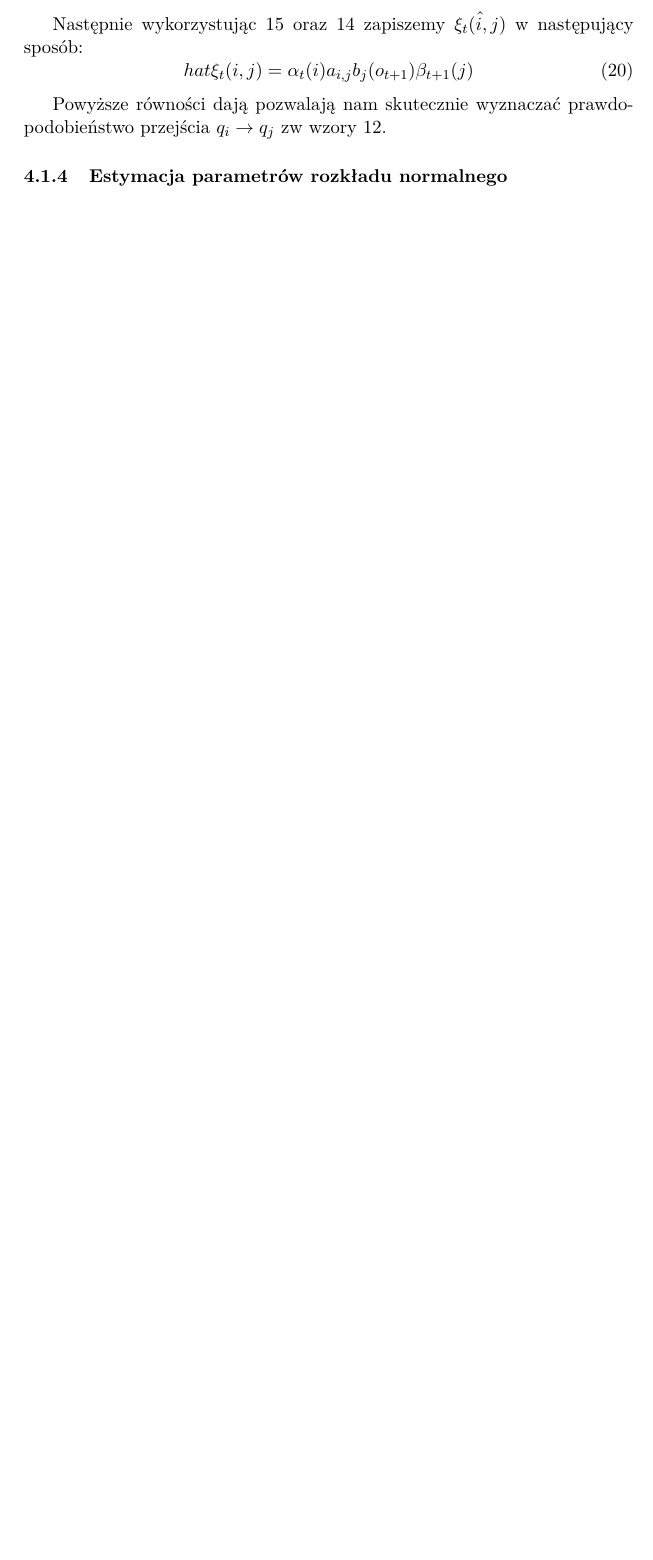
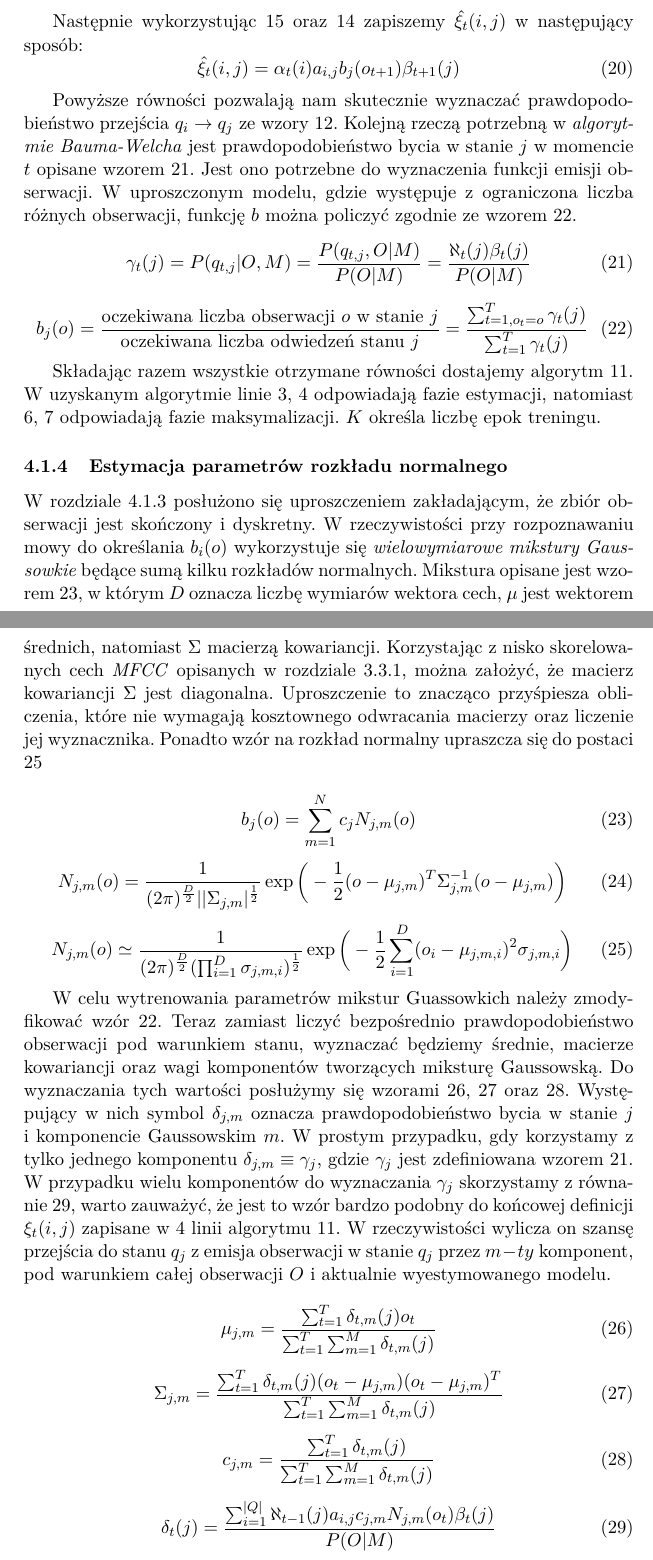
Before and after one commit to AleksanderSas/PracaMagisterska, a LaTeX document (text/document_2.tex): part of page 16 of 50 before the commit and two parts of pages 16 and 17 of 52 after it, the two joined at a grey line, cut so that both start at the same text, the shorter picture padded with empty space. Compiled offline with pdfLaTeX.

Commit message:
add some text

```diff
--- a/text/document_2.tex
+++ b/text/document_2.tex
@@ -549,9 +549,19 @@
 			\label{eqn:quite_ksi_2_ksi}
 		\end{equation}
 
-		Następnie wykorzystując \ref{eqn:alfa} oraz \ref{eqn:beta} zapiszemy $\hat{\xi_t(i,j)}$ w następujący sposób:
+		Następnie wykorzystując \ref{eqn:alfa} oraz \ref{eqn:beta} zapiszemy $\hat{\xi_t}(i,j)$ w następujący sposób:
 		\begin{equation}
-			hat{\xi_t(i,j)} = \alpha_t(i) a_{i,j} b_j(o_{t+1}) \beta_{t+1}(j)
+			\hat{\xi_t}(i,j) = \alpha_t(i) a_{i,j} b_j(o_{t+1}) \beta_{t+1}(j)
 		\end{equation}
 
-		Powyższe równości dają pozwalają nam skutecznie wyznaczać prawdopodobieństwo przejścia $q_i \rightarrow q_j$ zw wzory \ref{eqn:qi_qj}.
+		Powyższe równości pozwalają nam skutecznie wyznaczać prawdopodobieństwo przejścia $q_i \rightarrow q_j$ ze wzory \ref{eqn:qi_qj}. Kolejną rzeczą potrzebną w \textit{algorytmie Bauma-Welcha} jest prawdopodobieństwo bycia w stanie $j$ w momencie $t$ opisane wzorem \ref{eqn:gamma}. Jest ono potrzebne do wyznaczenia funkcji emisji obserwacji. W uproszczonym modelu, gdzie występuje z ograniczona liczba różnych obserwacji, funkcję $b$ można policzyć zgodnie ze wzorem \ref{eqn:b}.
+		\begin{equation}
+			\gamma_t(j) = P(q_{t,j}|O,M) = \frac{P(q_{t,j},O|M)}{P(O|M)} = \frac{\aleph_t(j)\beta_t(j)}{P(O|M)}
+			\label{eqn:gamma}
+		\end{equation}
+		\begin{equation}
+			b_j(o)=\frac{\text{oczekiwana liczba obserwacji $o$ w stanie $j$}}{\text{oczekiwana liczba odwiedzeń stanu $j$}} = \frac{\sum_{t=1,o_t=o}^T\gamma_t(j)}{\sum_{t=1}^T\gamma_t(j)}
+			\label{eqn:b}
+		\end{equation}
+
+		Składając razem wszystkie otrzymane równości dostajemy algorytm \ref{alg:Baum_Welch}. W uzyskanym algorytmie linie \ref{line:E_begin}, \ref{line:E_end} odpowiadają fazie estymacji, natomiast \ref{line:M_begin}, \ref{line:M_end} odpowiadają fazie maksymalizacji. $K$ określa liczbę epok treningu.
@@ -558,6 +585,44 @@
+			\label{alg:Baum_Welch}
+		\end{figure}
 
 	   \subsubsection{Estymacja parametrów rozkładu normalnego}
 	   \label{sec:gmm_estimation}
+	   W rozdziale \ref{sec:Baum_Welch} posłużono się uproszczeniem zakładającym, że zbiór obserwacji jest skończony i dyskretny. W rzeczywistości przy rozpoznawaniu mowy do określania $b_i(o)$ wykorzystuje się \textit{wielowymiarowe mikstury Gaussowkie} będące sumą kilku rozkładów normalnych. Mikstura opisane jest wzorem \ref{eqn:GMM}, w którym $D$ oznacza liczbę wymiarów wektora cech, $\mu$ jest wektorem średnich, natomiast $\Sigma$ macierzą kowariancji. Korzystając z nisko skorelowanych cech \textit{MFCC} opisanych w rozdziale \ref{sec:Feature_vec_mfcc}, można założyć, że macierz kowariancji $\Sigma$ jest diagonalna. Uproszczenie to znacząco przyśpiesza obliczenia, które nie wymagają kosztownego odwracania macierzy oraz liczenie jej wyznacznika. Ponadto wzór na rozkład normalny upraszcza się do postaci \ref{eqn:normal_distribution_simple}
+
+	   \begin{equation}
+		   	b_j(o) = \sum_{m=1}^N c_j N_{j,m}(o)
+		   	\label{eqn:GMM}
+	   \end{equation}
+	   \begin{equation}
+		   N_{j,m}(o)=\frac{1}{(2\pi)^{\frac{D}{2}}||\Sigma_{j,m}|^{\frac{1}{2}}}\exp\bigg( -\frac{1}{2}(o-\mu_{j,m})^T\Sigma_{j,m}^{-1}(o-\mu_{j,m}) \bigg)
+		   \label{eqn:normal_distribution}
+	   \end{equation}
+	   \begin{equation}
+		   N_{j,m}(o)\simeq\frac{1}{(2\pi)^{\frac{D}{2}}(\prod_{i=1}^D\sigma_{j,m,i})^{\frac{1}{2}}}\exp\bigg( -\frac{1}{2}\sum_{i=1}^D(o_i-\mu_{j,m,i})^2\sigma_{j,m,i} \bigg)
+	   \label{eqn:normal_distribution_simple}
+	   \end{equation}
+
+	   W celu wytrenowania parametrów mikstur Guassowkich należy zmodyfikować wzór \ref{eqn:b}. Teraz zamiast liczyć bezpośrednio prawdopodobieństwo obserwacji pod warunkiem stanu, wyznaczać będziemy średnie, macierze kowariancji oraz wagi komponentów tworzących miksturę Gaussowską. Do wyznaczania tych wartości posłużymy się wzorami \ref{eqn:b_u_c}, \ref{eqn:b_s_c} oraz \ref{eqn:b_c_c}. Występujący w nich symbol $\delta_{j,m}$ oznacza prawdopodobieństwo bycia w stanie $j$ i komponencie Gaussowskim $m$. W prostym przypadku, gdy korzystamy z tylko jednego komponentu $\delta_{j,m} \equiv \gamma_j$, gdzie $\gamma_j$ jest zdefiniowana wzorem \ref{eqn:gamma}. W przypadku wielu komponentów do wyznaczania $\gamma_j$ skorzystamy z równanie \ref{eqn:delta}, warto zauważyć, że jest to wzór bardzo podobny do końcowej definicji $\xi _t(i,j)$ zapisane w \ref{line:E_end} linii algorytmu \ref{alg:Baum_Welch}. W rzeczywistości wylicza on szansę przejścia do stanu $q_j$ z emisja obserwacji w stanie $q_j$ przez $m-ty$ komponent, pod warunkiem całej obserwacji $O$ i aktualnie wyestymowanego modelu.
+
+	   \begin{equation}
+	   \mu_{j,m}=\frac{\sum_{t=1}^T\delta_{t,m}(j)o_t}{\sum_{t=1}^T\sum_{m=1}^M\delta_{t,m}(j)}
+	   \label{eqn:b_u_c}
+	   \end{equation}
+
+	   \begin{equation}
+	   \Sigma_{j,m}=\frac{\sum_{t=1}^T\delta_{t,m}(j)(o_t-\mu_{j,m})(o_t-\mu_{j,m})^T}{\sum_{t=1}^T\sum_{m=1}^M\delta_{t,m}(j)}
+	   \label{eqn:b_s_c}
+	   \end{equation}
+
+	   \begin{equation}
+	   c_{j,m}=\frac{\sum_{t=1}^T\delta_{t,m}(j)}{\sum_{t=1}^T\sum_{m=1}^M\delta_{t,m}(j)}
+	   \label{eqn:b_c_c}
+	   \end{equation}
+
+	   \begin{equation}
+	   \delta_t(j)= \frac{\sum_{i=1}^{|Q|}\aleph_{t-1}(j)a_{i,j}c_{j,m}N_{j,m}(o_{t})\beta_{t}(j)}{P(O|M)}
+	   \label{eqn:delta}
+	   \end{equation}
 
     \subsection{Modelowanie fonetyki z wykorzystaniem HMM }
     W klasycznych systemach rozpoznających mowę, wykorzystujących ukryte modele Markova, zbiór stanów reprezentuje fony. Każdy fon ma trzy stany w HMM, tak jak opisano w rozdziale \ref{sec:Phones}. Zbiorem obserwacji są wektory cech wyznaczane zgodnie z opisem w rozdziale \ref{sec:Feature_vec_mfcc}. Przejścia pomiędzy stanami jednego fonemu są zgodne z opisem z rozdziału \ref{sec:Phones}, natomiast przejścia pomiędzy różnymi fonami są tworzone na podstawie słownika (blok \refBlock{slownik} na rysunku \ref{fig:ARM_schemat}). Dla każdego słowa generowany jest ciąg stanów odpowiadający kolejnym fonemom, z których składa się słowo. \\
```
Also changed, not shown: text/document_2.tex (21 more changed lines).
